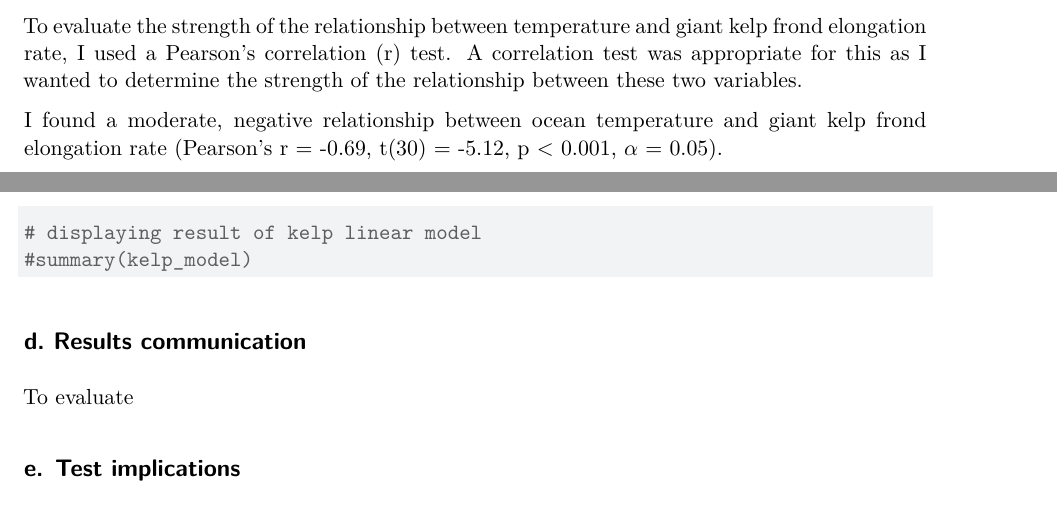
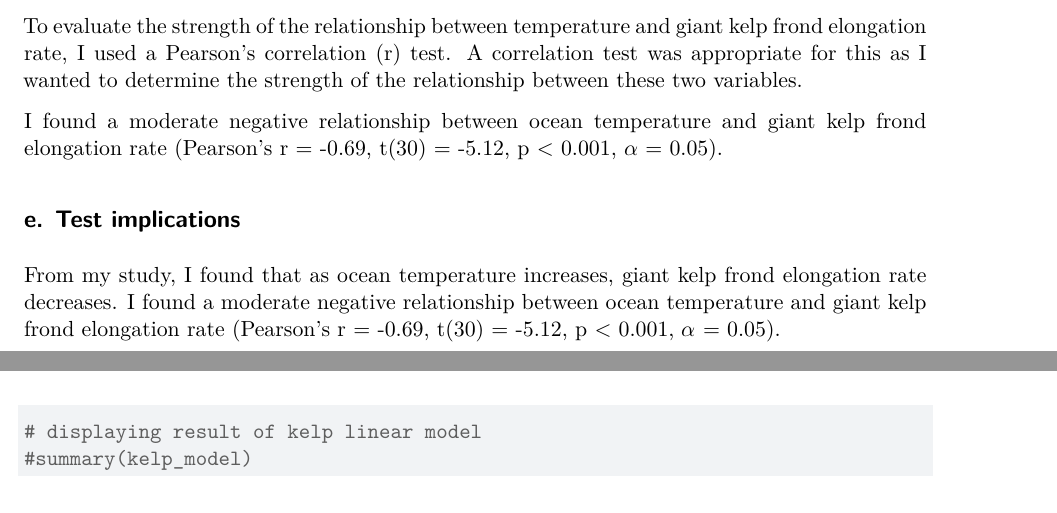
Before and after one commit to ShunjiShimo/ENVS-193DS_homework-03, a Quarto document (code/ENVS-193DS_homework-03.qmd): two parts of pages 2 and 3 of 3, joined at a grey line, cut so that both start at the same text. Rendered offline with R 4.5, knitr and Pandoc in place of Quarto, then LaTeX, with nearby package versions; the code chunks are not run, so their results and figures are left out.

Commit message:
writing about test implications

````diff
--- a/code/ENVS-193DS_homework-03.qmd
+++ b/code/ENVS-193DS_homework-03.qmd
@@ -86,7 +86,9 @@ cor.test(kelp$kelp_elong, kelp$temp_c, # variables: kelp elongation rate and tem
 
 To evaluate the strength of the relationship between temperature and giant kelp frond elongation rate, I used a Pearson's correlation (r) test. A correlation test was appropriate for this as I wanted to determine the strength of the relationship between these two variables.
 
-I found a moderate, negative relationship between ocean temperature and giant kelp frond elongation rate (Pearson's r = -0.69, t(30) = -5.12, p < 0.001, $\alpha$ = 0.05).
+I found a moderate negative relationship between ocean temperature and giant kelp frond elongation rate (Pearson's r = -0.69, t(30) = -5.12, p < 0.001, $\alpha$ = 0.05).
 
+## e. Test implications
 
+From my study, I found that as ocean temperature increases, giant kelp frond elongation rate decreases. I found a moderate negative relationship between ocean temperature and giant kelp frond elongation rate (Pearson's r = -0.69, t(30) = -5.12, p < 0.001, $\alpha$ = 0.05).
 
@@ -138,12 +140,3 @@ I found a moderate, negative relationship between ocean temperature and giant ke
 #summary(kelp_model)
 
 ```
-
-## d. Results communication
-
-To evaluate
-
-
-
-
-## e. Test implications
````
Also changed, not shown: code/ENVS-193DS_homework-03.qmd (4 more changed lines).
